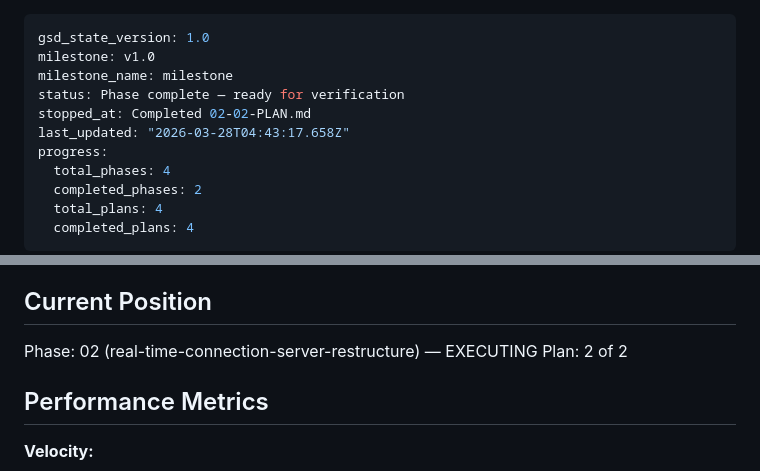
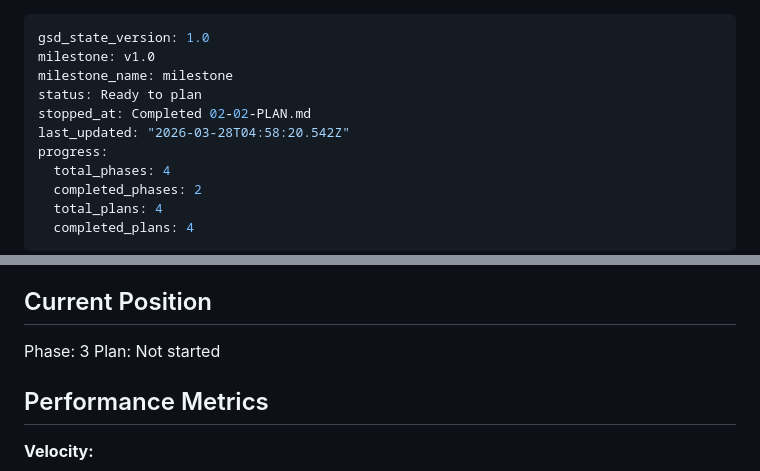
Before and after one commit to LuisFaxas/codebox-command-center, a Markdown page: .planning/STATE.md, 2 parts joined by grey strips. Rendered like a GitHub page.

```diff
--- a/.planning/STATE.md
+++ b/.planning/STATE.md
@@ -2,9 +2,9 @@
 gsd_state_version: 1.0
 milestone: v1.0
 milestone_name: milestone
-status: Phase complete — ready for verification
+status: Ready to plan
 stopped_at: Completed 02-02-PLAN.md
-last_updated: "2026-03-28T04:43:17.658Z"
+last_updated: "2026-03-28T04:58:20.542Z"
 progress:
   total_phases: 4
   completed_phases: 2
@@ -23,8 +23,8 @@ See: .planning/PROJECT.md (updated 2026-03-26)
 
 ## Current Position
 
-Phase: 02 (real-time-connection-server-restructure) — EXECUTING
-Plan: 2 of 2
+Phase: 3
+Plan: Not started
 
 ## Performance Metrics
 
```
Also changed, not shown: .planning/REQUIREMENTS.md (+1 -1 lines), 1 other file.
